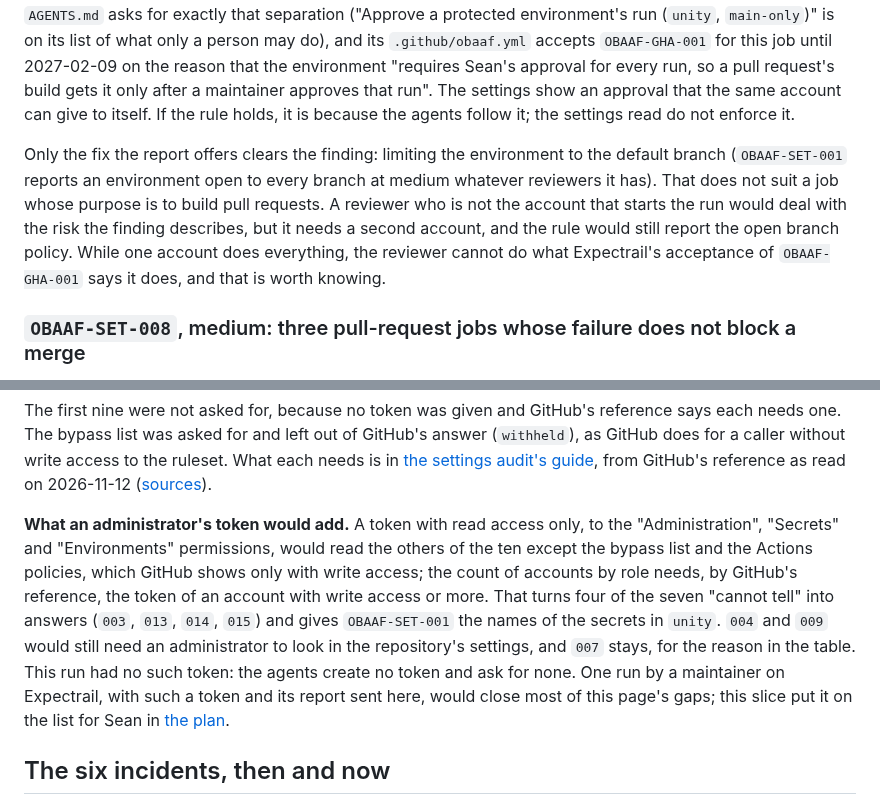
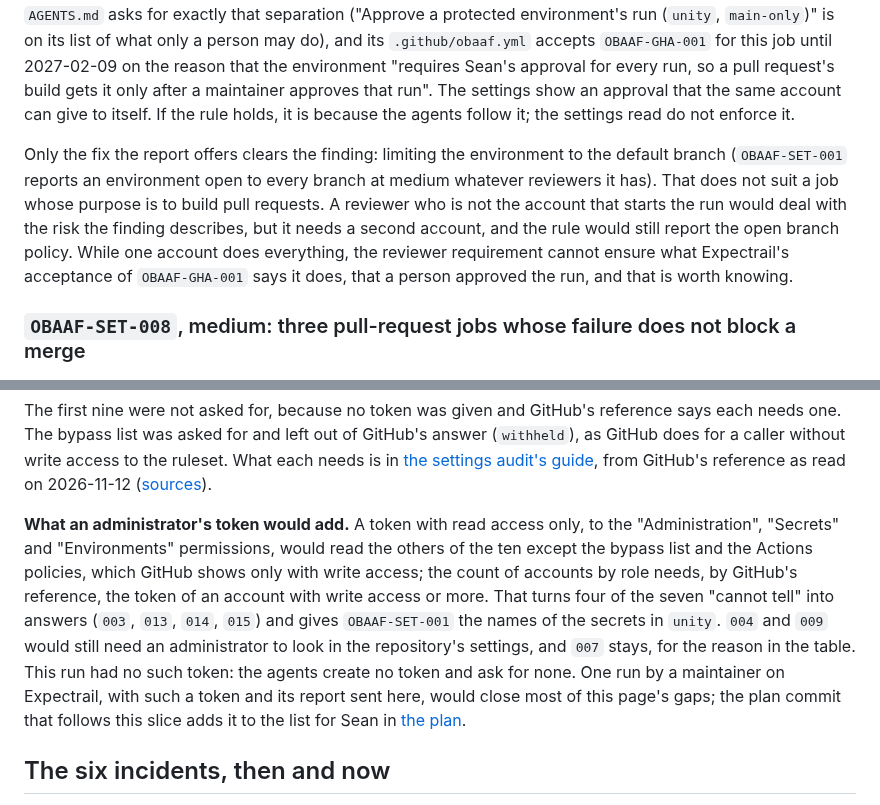
Before and after one commit to Obaaf/OBAAF, a Markdown page: docs/expectrail-settings-audit.md, 2 parts joined by grey strips. GitHub-like rendering.

Commit message:
The first adopter's record: the last two wording points (slice 2b.4)
Wording only, from the confirmation pass: what one account cannot ensure,
and that the plan commit after this slice adds the item for Sean.

Co-Authored-By: Claude Opus 5.5 <noreply@anthropic.com>
Claude-Session: https://claude.ai/code/session_01LDGtkWCvt7uJgu7Cb27bky
Signed-off-by: Sean Keluo-Udeke <55066947+seanudeke@users.noreply.github.com>

```diff
--- a/docs/expectrail-settings-audit.md
+++ b/docs/expectrail-settings-audit.md
@@ -33,7 +33,7 @@ Each finding is quoted from the report, then judged by reading Expectrail's file
 
 Why it matters here: as far as public data shows, Expectrail's agents and its author reach `main` through one GitHub account. Fifteen pull requests were merged into `main` between 00:00 and 09:10 UTC on 2026-11-13, from branches named `agent/`, `agent2/`, `arch/` and `chatgpt/`, and every one of their merge commits is authored by the address of the account `seanudeke` (`55066947+seanudeke@users.noreply.github.com`) and committed by GitHub (from Expectrail's git history). If that account is also the reviewer and may approve its own runs, the reviewer requirement does not separate a session of an agent from the author. Expectrail's `AGENTS.md` asks for exactly that separation ("Approve a protected environment's run (`unity`, `main-only`)" is on its list of what only a person may do), and its `.github/obaaf.yml` accepts `OBAAF-GHA-001` for this job until 2027-02-09 on the reason that the environment "requires Sean's approval for every run, so a pull request's build gets it only after a maintainer approves that run". The settings show an approval that the same account can give to itself. If the rule holds, it is because the agents follow it; the settings read do not enforce it.
 
-Only the fix the report offers clears the finding: limiting the environment to the default branch (`OBAAF-SET-001` reports an environment open to every branch at medium whatever reviewers it has). That does not suit a job whose purpose is to build pull requests. A reviewer who is not the account that starts the run would deal with the risk the finding describes, but it needs a second account, and the rule would still report the open branch policy. While one account does everything, the reviewer cannot do what Expectrail's acceptance of `OBAAF-GHA-001` says it does, and that is worth knowing.
+Only the fix the report offers clears the finding: limiting the environment to the default branch (`OBAAF-SET-001` reports an environment open to every branch at medium whatever reviewers it has). That does not suit a job whose purpose is to build pull requests. A reviewer who is not the account that starts the run would deal with the risk the finding describes, but it needs a second account, and the rule would still report the open branch policy. While one account does everything, the reviewer requirement cannot ensure what Expectrail's acceptance of `OBAAF-GHA-001` says it does, that a person approved the run, and that is worth knowing.
 
 ### `OBAAF-SET-008`, medium: three pull-request jobs whose failure does not block a merge
 
@@ -98,7 +98,7 @@ Not read, 10 of 15, in the report's words:
 
 The first nine were not asked for, because no token was given and GitHub's reference says each needs one. The bypass list was asked for and left out of GitHub's answer (`withheld`), as GitHub does for a caller without write access to the ruleset. What each needs is in [the settings audit's guide](settings-audit.md#what-it-reads), from GitHub's reference as read on 2026-11-12 ([sources](settings-audit.md#sources)).
 
-**What an administrator's token would add.** A token with read access only, to the "Administration", "Secrets" and "Environments" permissions, would read the others of the ten except the bypass list and the Actions policies, which GitHub shows only with write access; the count of accounts by role needs, by GitHub's reference, the token of an account with write access or more. That turns four of the seven "cannot tell" into answers (`003`, `013`, `014`, `015`) and gives `OBAAF-SET-001` the names of the secrets in `unity`. `004` and `009` would still need an administrator to look in the repository's settings, and `007` stays, for the reason in the table. This run had no such token: the agents create no token and ask for none. One run by a maintainer on Expectrail, with such a token and its report sent here, would close most of this page's gaps; this slice put it on the list for Sean in [the plan](flagship.md#waiting-on-sean).
+**What an administrator's token would add.** A token with read access only, to the "Administration", "Secrets" and "Environments" permissions, would read the others of the ten except the bypass list and the Actions policies, which GitHub shows only with write access; the count of accounts by role needs, by GitHub's reference, the token of an account with write access or more. That turns four of the seven "cannot tell" into answers (`003`, `013`, `014`, `015`) and gives `OBAAF-SET-001` the names of the secrets in `unity`. `004` and `009` would still need an administrator to look in the repository's settings, and `007` stays, for the reason in the table. This run had no such token: the agents create no token and ask for none. One run by a maintainer on Expectrail, with such a token and its report sent here, would close most of this page's gaps; the plan commit that follows this slice adds it to the list for Sean in [the plan](flagship.md#waiting-on-sean).
 
 ## The six incidents, then and now
 
```
